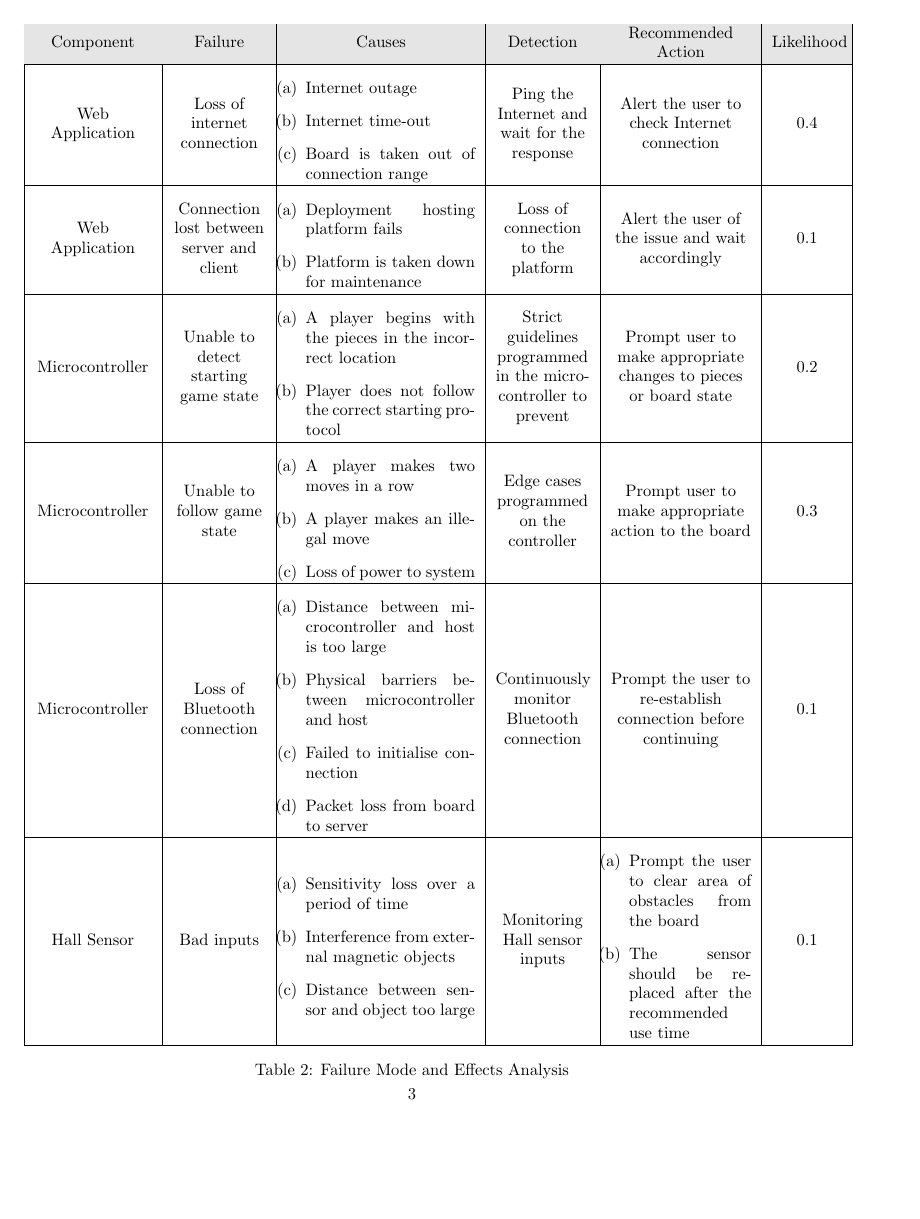
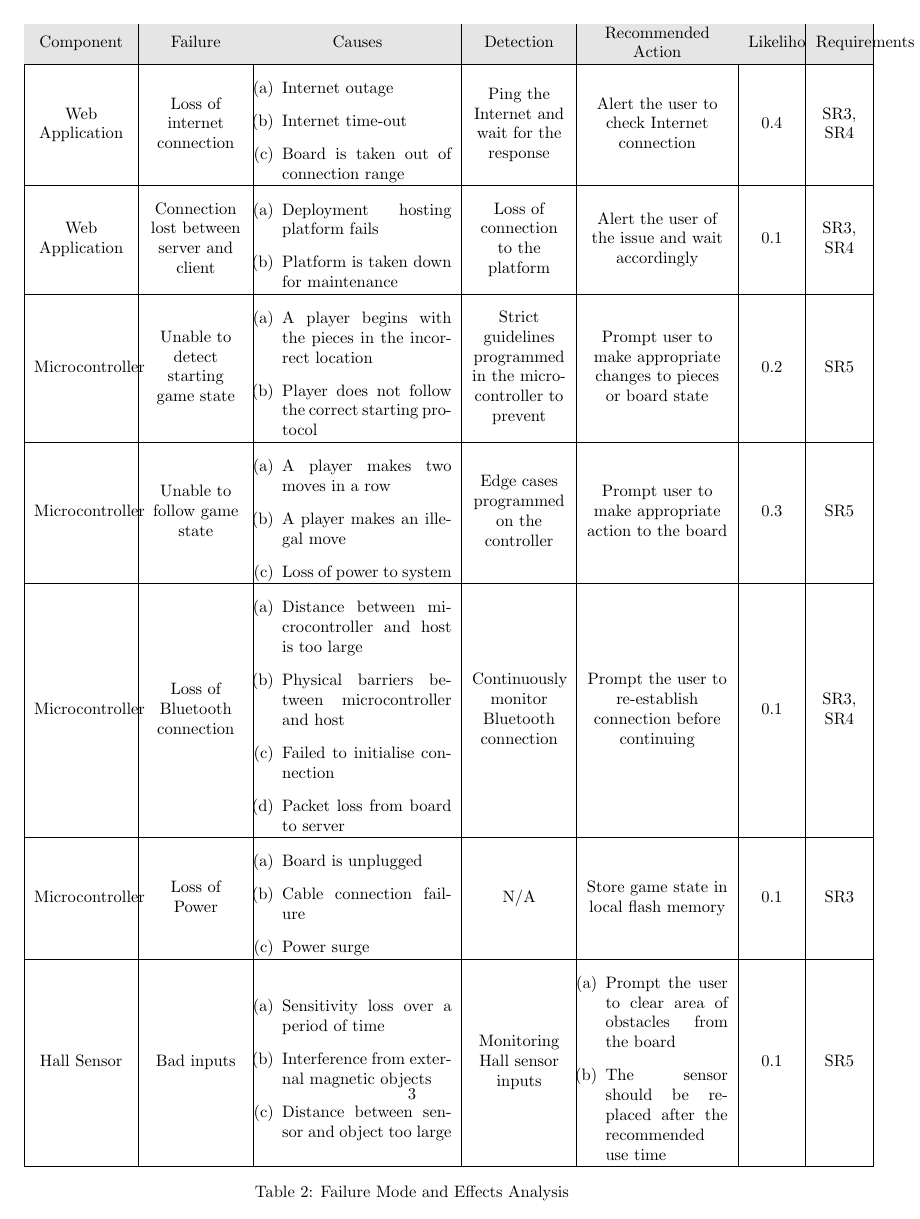
Before and after one commit to JonCels/chess-connect, a LaTeX document (docs/HazardAnalysis/HazardAnalysis.tex): page 6 of 8. Compiled offline with pdfLaTeX.

Commit message:
Added requirements section

```diff
--- a/docs/HazardAnalysis/HazardAnalysis.tex
+++ b/docs/HazardAnalysis/HazardAnalysis.tex
@@ -125,16 +125,19 @@ implementation and hazard prevention.}
 \begin{table}[!htbp]
     \centering
         \setlength{\leftmargini}{0.4cm}
-        \begin{tabular}{| >{\centering\arraybackslash}m{2.5cm} |
+        \begin{tabular}{| >{\centering\arraybackslash}m{2cm} |
           >{\centering\arraybackslash}m{2cm} |
           >{\centering\arraybackslash}m{4cm} |
           >{\centering\arraybackslash}m{2cm} |
           >{\centering\arraybackslash}m{3cm} |
-          >{\centering\arraybackslash}m{1.5cm}|}
+          >{\centering\arraybackslash}m{1cm}|
+          >{\centering\arraybackslash}m{1cm}|}
         \hline
         \rowcolor[gray]{0.9}
-        Component & Failure & Causes & Detection & Recommended Action & Likelihood \\
+        Component & Failure & Causes & Detection & Recommended Action
+        & Likelihood & Requirements\\
         \hline
+
         Web Application & Loss of internet connection
         & \begin{enumerate}[label=(\alph*)]
             \item Internet outage
@@ -143,8 +146,9 @@ implementation and hazard prevention.}
         \end{enumerate}
         & Ping the Internet and wait for the response
         & Alert the user to check Internet connection
-        & 0.4 \\
+        & 0.4 & SR3, SR4\\
         \hline
+
         Web Application & Connection lost between server and client
         & \begin{enumerate}[label=(\alph*)]
             \item Deployment hosting platform fails
@@ -152,8 +156,9 @@ implementation and hazard prevention.}
         \end{enumerate}
         & Loss of connection to the platform
         & Alert the user of the issue and wait accordingly
-        & 0.1 \\
+        & 0.1 & SR3, SR4\\
         \hline
+
         Microcontroller & Unable to detect starting game state &
         \begin{enumerate}[label=(\alph*)]
             \item A player begins with the pieces in the incorrect location
@@ -161,8 +166,9 @@ implementation and hazard prevention.}
         \end{enumerate}
         & Strict guidelines programmed in the microcontroller to prevent
         & Prompt user to make appropriate changes to pieces or board state
-        & 0.2 \\
+        & 0.2 & SR5\\
         \hline
+
         Microcontroller & Unable to follow game state &
         \begin{enumerate}[label=(\alph*)]
             \item A player makes two moves in a row
@@ -171,8 +177,9 @@ implementation and hazard prevention.}
         \end{enumerate}
         & Edge cases programmed on the controller
         & Prompt user to make appropriate action to the board
-        & 0.3 \\
+        & 0.3 & SR5\\
         \hline
+
         Microcontroller & Loss of Bluetooth connection & \begin{enumerate}[label=(\alph*)]
             \item Distance between microcontroller and host is too large
             \item Physical barriers between microcontroller and host
@@ -181,8 +188,19 @@ implementation and hazard prevention.}
         \end{enumerate}
         & Continuously monitor Bluetooth connection
         & Prompt the user to re-establish connection before continuing
-        & 0.1 \\
+        & 0.1 & SR3, SR4\\
         \hline
+
+        Microcontroller & Loss of Power & \begin{enumerate}[label=(\alph*)]
+            \item Board is unplugged
+            \item Cable connection failure
+            \item Power surge
+        \end{enumerate}
+        & N/A
+        & Store game state in local flash memory
+        & 0.1 & SR3\\
+        \hline
+
         Hall Sensor & Bad inputs & \begin{enumerate}[label=(\alph*)]
             \item Sensitivity loss over a period of time
             \item Interference from external magnetic objects
@@ -191,8 +209,10 @@ implementation and hazard prevention.}
         & \begin{enumerate}[label=(\alph*)]
             \item Prompt the user to clear area of obstacles from the board
             \item The sensor should be replaced after the recommended use time
-        \end{enumerate} & 0.1 \\
+        \end{enumerate}
+        & 0.1 & SR5\\
         \hline
+
         \end{tabular}
         \caption{Failure Mode and Effects Analysis}
     \end{table}
```
Also changed, not shown: docs/HazardAnalysis/HazardAnalysis.pdf.
